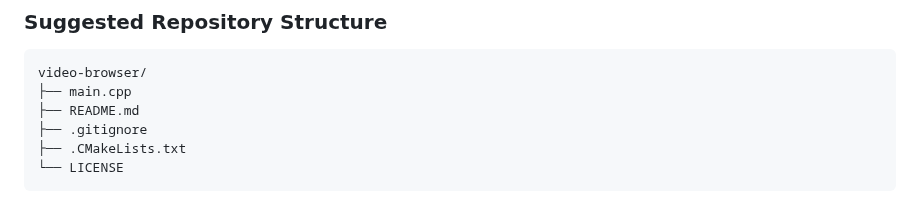
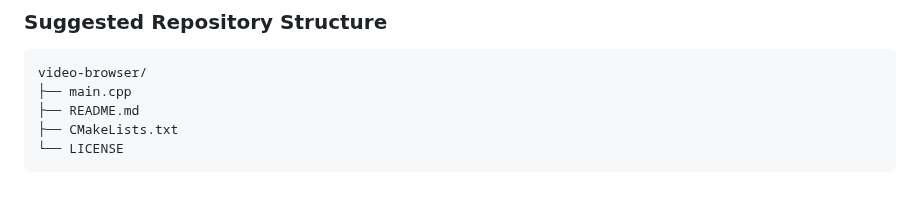
Before and after one commit to draftysumo/SumoTube, a Markdown page: README.md, the part around the change. Drawn GitHub-style.

````diff
--- a/README.md
+++ b/README.md
@@ -165,7 +165,6 @@ git push origin feature/your-feature
 video-browser/
 ├── main.cpp
 ├── README.md
-├── .gitignore
-├── .CMakeLists.txt
+├── CMakeLists.txt
 └── LICENSE
 ```
````
